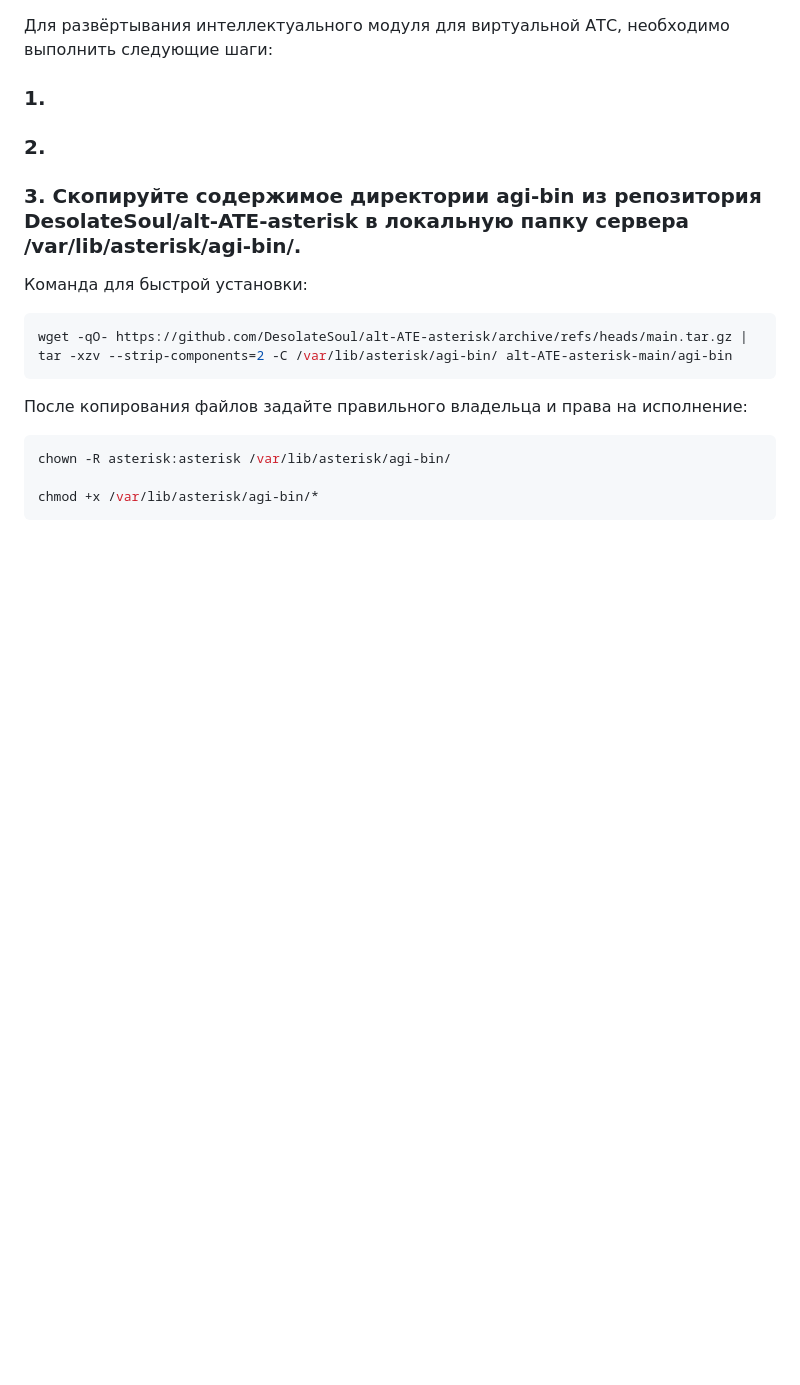
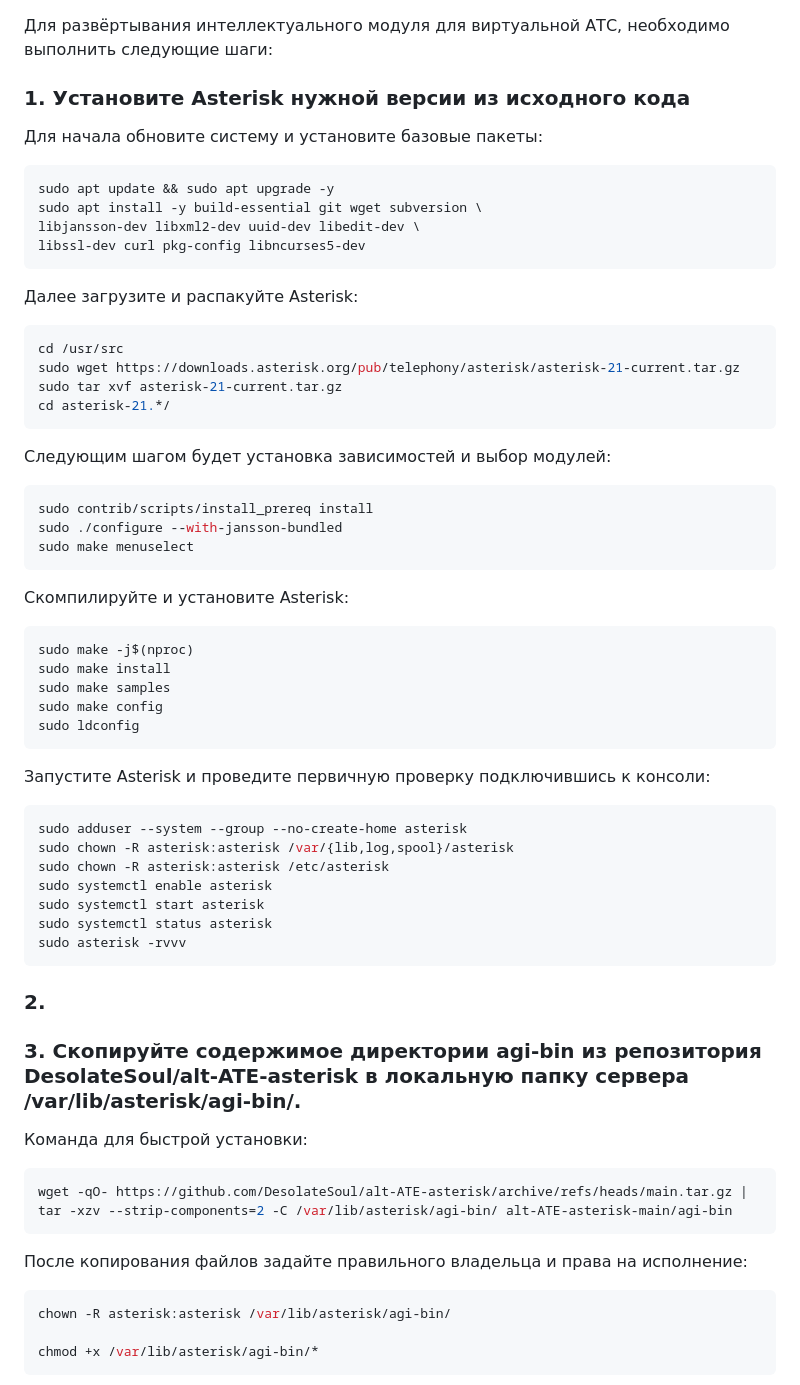
Before and after one commit to DesolateSoul/alt-ATE-asterisk, a Markdown page: docs/main.md, the part around the change. GitHub-like rendering; blank space fills up the shorter version.

````diff
--- a/docs/main.md
+++ b/docs/main.md
@@ -1,6 +1,54 @@
 Для развёртывания интеллектуального модуля для виртуальной АТС, необходимо выполнить следующие шаги:
 
-### 1.
+### 1. Установите Asterisk нужной версии из исходного кода
+
+Для начала обновите систему и установите базовые пакеты:
+
+```bash
+sudo apt update && sudo apt upgrade -y
+sudo apt install -y build-essential git wget subversion \
+libjansson-dev libxml2-dev uuid-dev libedit-dev \
+libssl-dev curl pkg-config libncurses5-dev
+```
+
+Далее загрузите и распакуйте Asterisk:
+
+```bash
+cd /usr/src
+sudo wget https://downloads.asterisk.org/pub/telephony/asterisk/asterisk-21-current.tar.gz
+sudo tar xvf asterisk-21-current.tar.gz
+cd asterisk-21.*/
+```
+
+Следующим шагом будет установка зависимостей и выбор модулей:
+
+```bash
+sudo contrib/scripts/install_prereq install
+sudo ./configure --with-jansson-bundled
+sudo make menuselect
+```
+
+Скомпилируйте и установите Asterisk:
+
+```bash
+sudo make -j$(nproc)
+sudo make install
+sudo make samples
+sudo make config
+sudo ldconfig
+```
+
+Запустите Asterisk и проведите первичную проверку подключившись к консоли:
+
+```bash
+sudo adduser --system --group --no-create-home asterisk
+sudo chown -R asterisk:asterisk /var/{lib,log,spool}/asterisk
+sudo chown -R asterisk:asterisk /etc/asterisk
+sudo systemctl enable asterisk
+sudo systemctl start asterisk
+sudo systemctl status asterisk
+sudo asterisk -rvvv
+```
 
 ### 2.
 
````
